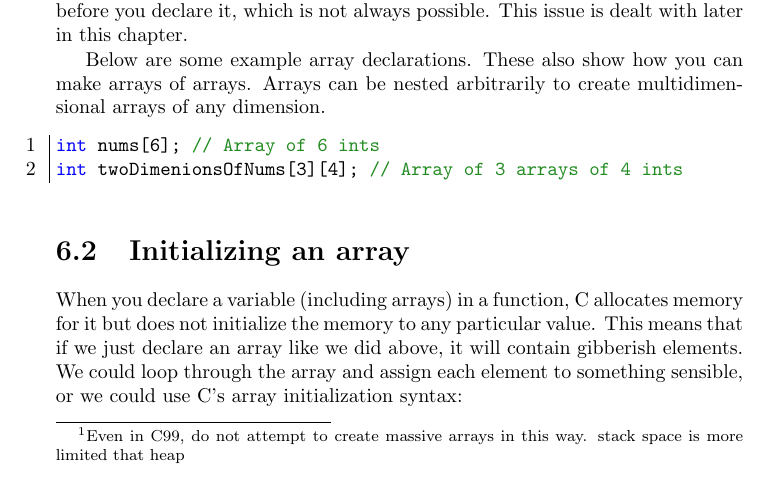
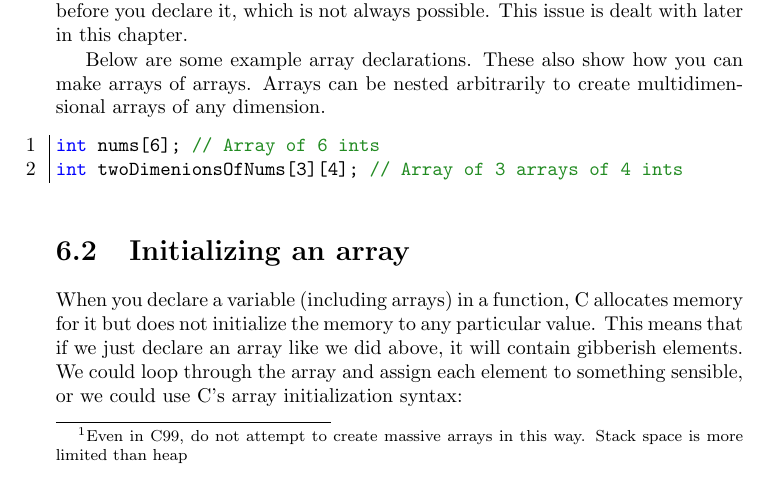
Before and after one commit to joelfenwick/ctute, a LaTeX book (main.tex, which reads arraysandpointers.tex): part of page 23 of 56, cut so that both start at the same text. Compiled offline with pdfLaTeX.

Commit message:
Small typo fixes

```diff
--- a/arraysandpointers.tex
+++ b/arraysandpointers.tex
@@ -13,7 +13,7 @@ T arrayVariable[numElements];
 \end{codeinline}
 where \texttt{numElements} is the number of elements you want in the array.
 Note that \texttt{numElements} must be a compile-time constant in C90, but can be a runtime value in C99\footnote{Even in C99, do not attempt to create massive arrays in this way.
-stack space is more limited that heap}.
+Stack space is more limited than heap}.
 This means that you generally need to know the size of an array before you declare it, which is not always possible.
 This issue is dealt with later in this chapter.
 
```
